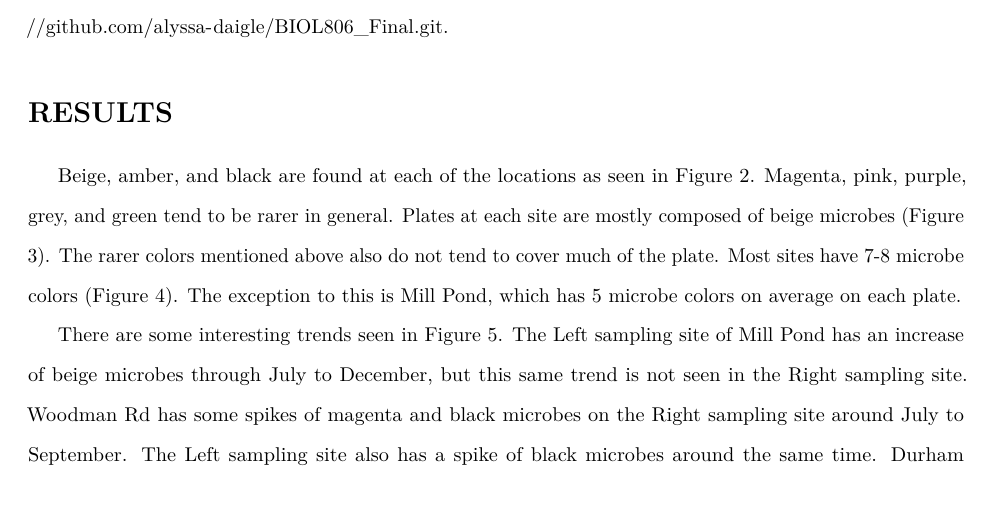
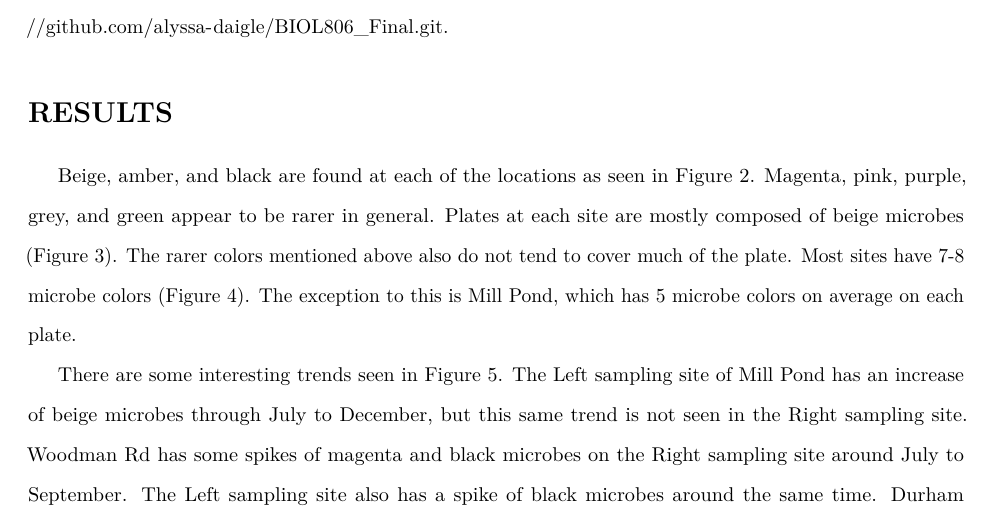
Before and after one commit to alyssa-daigle/BIOL806_Final, an R Markdown document (biol806final_report.Rmd): part of page 5 of 10, cut so that both start at the same text, the shorter picture padded with empty space. Rendered offline with R 4.5, knitr and Pandoc, then LaTeX, with nearby package versions; some code elsewhere in the file could not run offline.

Commit message:
defined what rarer means kinda

````diff
--- a/biol806final_report.Rmd
+++ b/biol806final_report.Rmd
@@ -472,7 +472,7 @@ prop_fig
 avg_plate_fig
 ```
 
-Beige, amber, and black are found at each of the locations as seen in Figure 2. Magenta, pink, purple, grey, and green tend to be rarer in general. Plates at each site are mostly composed of beige microbes (Figure 3). The rarer colors mentioned above also do not tend to cover much of the plate. Most sites have 7-8 microbe colors (Figure 4). The exception to this is Mill Pond, which has 5 microbe colors on average on each plate.
+Beige, amber, and black are found at each of the locations as seen in Figure 2. Magenta, pink, purple, grey, and green appear to be rarer in general. Plates at each site are mostly composed of beige microbes (Figure 3). The rarer colors mentioned above also do not tend to cover much of the plate. Most sites have 7-8 microbe colors (Figure 4). The exception to this is Mill Pond, which has 5 microbe colors on average on each plate.
 
 ```{r total microbes figure, fig.cap = "Total number of microbes observed from each plate at each location.", echo=FALSE, include=TRUE}
 location_fig
````
